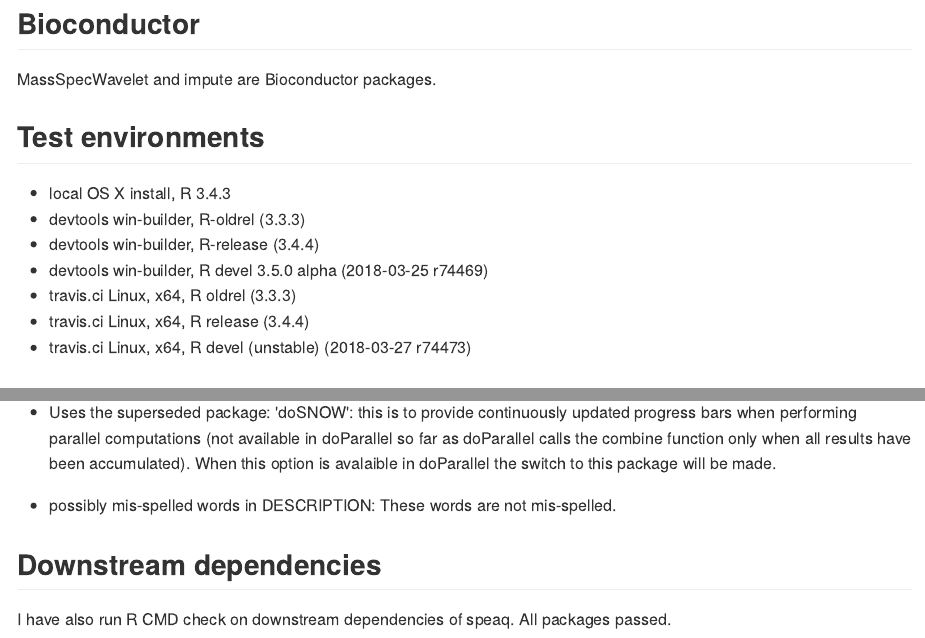
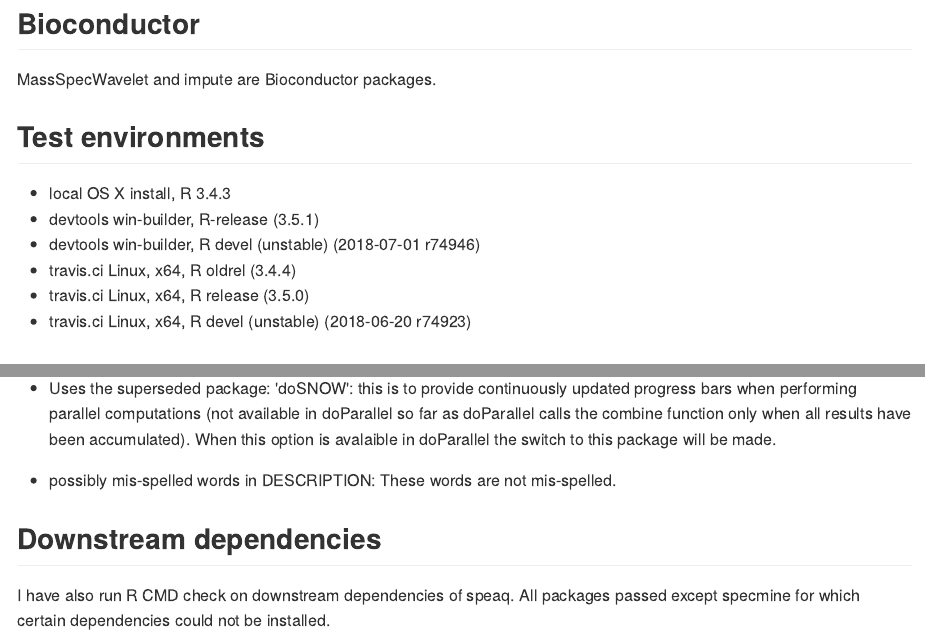
Before and after one commit to Beirnaert/speaq, an R Markdown document (cran-comments.Rmd): the page in a window 1100 px wide, from its top, and a second part further down, joined at a grey line. The pictures show the output file cran-comments.md that the author committed with the source, drawn offline in the style of GitHub.

Commit message:
release updates

```diff
--- a/cran-comments.Rmd
+++ b/cran-comments.Rmd
@@ -9,12 +9,11 @@
 
 ## Test environments
 * local OS X install, R 3.4.3
-* devtools win-builder, R-oldrel (3.3.3)
-* devtools win-builder, R-release (3.4.4)
-* devtools win-builder, R devel 3.5.0 alpha (2018-03-25 r74469)
-* travis.ci Linux, x64, R oldrel (3.3.3)
-* travis.ci Linux, x64, R release (3.4.4)
-* travis.ci Linux, x64, R devel (unstable) (2018-03-27 r74473)
+* devtools win-builder, R-release (3.5.1)
+* devtools win-builder, R devel (unstable) (2018-07-01 r74946)
+* travis.ci Linux, x64, R oldrel (3.4.4)
+* travis.ci Linux, x64, R release (3.5.0)
+* travis.ci Linux, x64, R devel (unstable) (2018-06-20 r74923)
 
 
 ## R CMD check results
@@ -33,4 +32,4 @@
 
 ## Downstream dependencies
 I have also run R CMD check on downstream dependencies of speaq.
-All packages passed.
+All packages passed except specmine for which certain dependencies could not be installed.
```
Also changed, not shown: cran-comments.md, inst/doc/classic_speaq_vignette.html, inst/doc/speaq2_illustrations.html.
